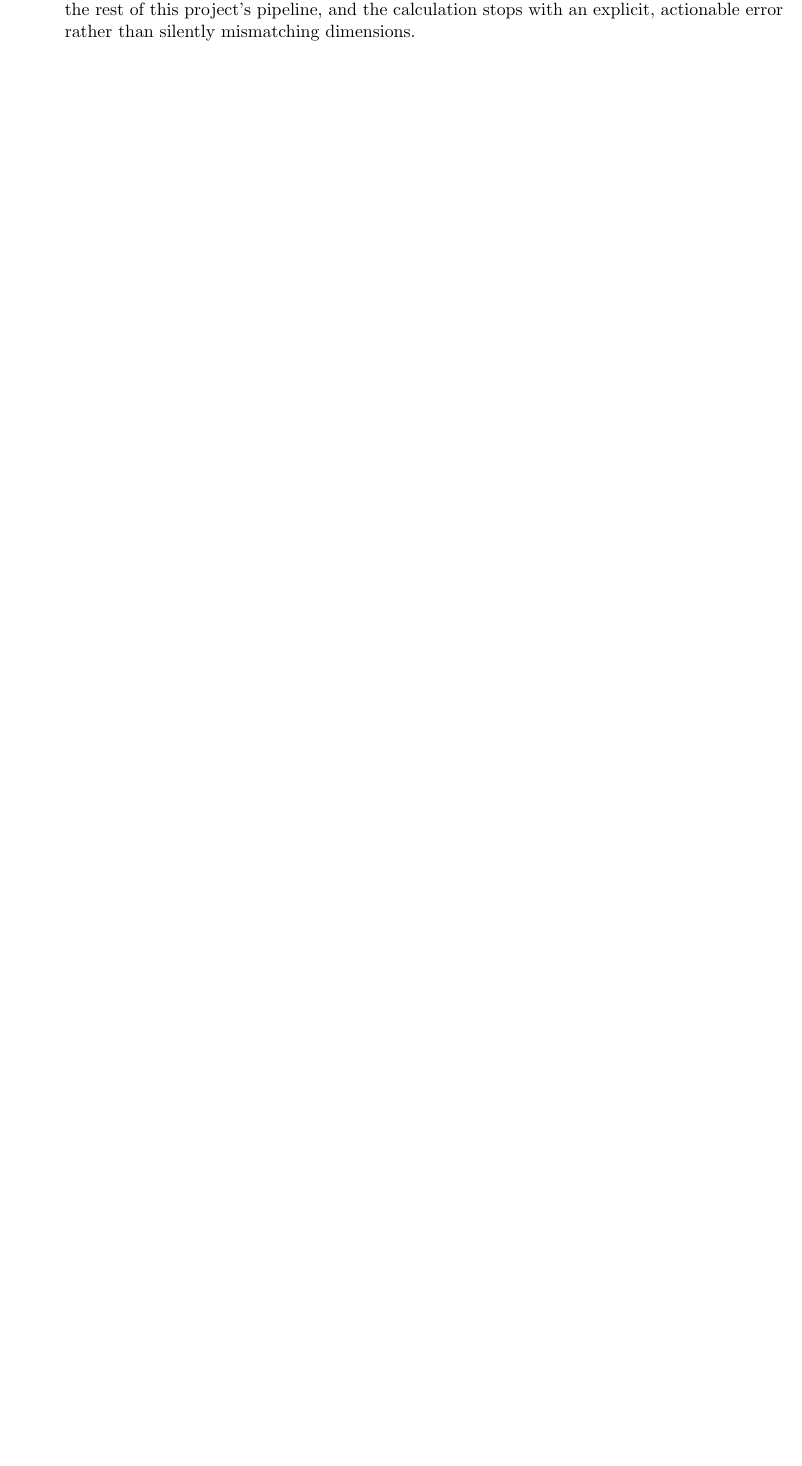
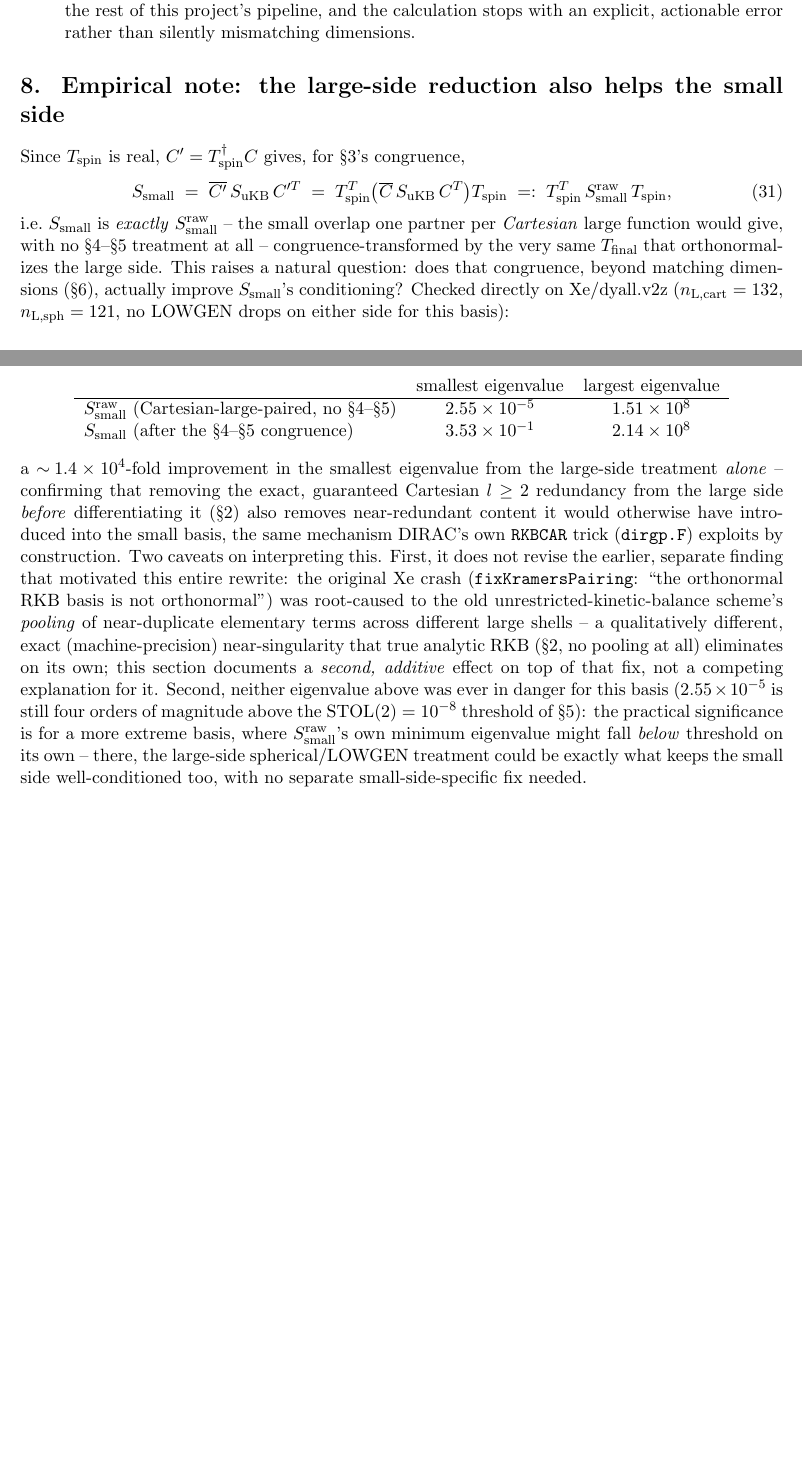
Before and after one commit to marm314/ReRDMFT, a LaTeX document (doc/RKB.tex): part of page 7 of 7 before the commit and two parts of pages 7 and 8 of 8 after it, the two joined at a grey line, cut so that both start at the same text, the shorter picture padded with empty space. Compiled offline with pdfLaTeX.

Commit message:
RKB.tex: add section 8, empirical confirmation on Xe/dyall.v2z
Shows exactly (S_small = T_spin^T S_small^raw T_spin) that the final small
overlap is the Cartesian-large-paired one congruence-transformed by the same
T_final that orthonormalizes the large side, then checks whether that
congruence actually improves conditioning: on Xe/dyall.v2z the smallest
eigenvalue goes from 2.55e-5 (Cartesian-large-paired, no spherical/LOWGEN
treatment) to 0.35 (after it) -- a ~1.4e4-fold improvement, confirming the
same mechanism DIRAC's own RKBCAR trick exploits. Documents two caveats: this
is a second, additive effect on top of (not a revision of) the earlier
uKB-pooling root cause, and neither eigenvalue was actually in danger for
this basis -- the significance is for a more extreme basis where the raw
small overlap's own minimum eigenvalue might fall below threshold on its own.

Co-Authored-By: Claude Sonnet 5 <noreply@anthropic.com>
Claude-Session: https://claude.ai/code/session_01NXNqz3necTQ796PiCoLmAy

```diff
--- a/doc/RKB.tex
+++ b/doc/RKB.tex
@@ -403,4 +403,43 @@ Small-Small blocks are actually transformed, through $X_{\text{small}}$.
       an explicit, actionable error rather than silently mismatching dimensions.
 \end{enumerate}
 
+\section*{8. Empirical note: the large-side reduction also helps the small side}
+
+Since $T_{\text{spin}}$ is real, $C'=T_{\text{spin}}^{\dagger}C$ gives, for \S3's congruence,
+\begin{equation}
+S_{\text{small}} \;=\; \overline{C'}\,S_{\text{uKB}}\,C'^{T}
+\;=\; T_{\text{spin}}^{T}\big(\overline{C}\,S_{\text{uKB}}\,C^{T}\big)T_{\text{spin}}
+\;=:\; T_{\text{spin}}^{T}\,S_{\text{small}}^{\text{raw}}\,T_{\text{spin}},
+\end{equation}
+i.e.\ $S_{\text{small}}$ is \emph{exactly} $S_{\text{small}}^{\text{raw}}$ -- the small overlap one
+partner per \emph{Cartesian} large function would give, with no \S4--\S5 treatment at all --
+congruence-transformed by the very same $T_{\text{final}}$ that orthonormalizes the large side. This
+raises a natural question: does that congruence, beyond matching dimensions (\S6), actually improve
+$S_{\text{small}}$'s conditioning? Checked directly on Xe/dyall.v2z ($n_{\text{L,cart}}=132$,
+$n_{\text{L,sph}}=121$, no LOWGEN drops on either side for this basis):
+\begin{center}
+\begin{tabular}{lcc}
+ & smallest eigenvalue & largest eigenvalue \\\hline
+$S_{\text{small}}^{\text{raw}}$ (Cartesian-large-paired, no \S4--\S5) & $2.55\times10^{-5}$ & $1.51\times10^{8}$ \\
+$S_{\text{small}}$ (after the \S4--\S5 congruence) & $3.53\times10^{-1}$ & $2.14\times10^{8}$
+\end{tabular}
+\end{center}
+a $\sim\!1.4\times10^4$-fold improvement in the smallest eigenvalue from the large-side treatment
+\emph{alone} -- confirming that removing the exact, guaranteed Cartesian $l\ge2$ redundancy from the
+large side \emph{before} differentiating it (\S2) also removes near-redundant content it would
+otherwise have introduced into the small basis, the same mechanism DIRAC's own \texttt{RKBCAR} trick
+(\texttt{dirgp.F}) exploits by construction. Two caveats on interpreting this. First, it does not
+revise the earlier, separate finding that motivated this entire rewrite: the original Xe crash
+(\texttt{fixKramersPairing}: ``the orthonormal RKB basis is not orthonormal'') was root-caused to the
+old unrestricted-kinetic-balance scheme's \emph{pooling} of near-duplicate elementary terms across
+different large shells -- a qualitatively different, exact (machine-precision) near-singularity that
+true analytic RKB (\S2, no pooling at all) eliminates on its own; this section documents a
+\emph{second, additive} effect on top of that fix, not a competing explanation for it. Second,
+neither eigenvalue above was ever in danger for this basis ($2.55\times10^{-5}$ is still four orders
+of magnitude above the $\text{STOL}(2)=10^{-8}$ threshold of \S5): the practical significance is for
+a more extreme basis, where $S_{\text{small}}^{\text{raw}}$'s own minimum eigenvalue might fall
+\emph{below} threshold on its own -- there, the large-side spherical/LOWGEN treatment could be
+exactly what keeps the small side well-conditioned too, with no separate small-side-specific fix
+needed.
+
 \end{document}
```
Also changed, not shown: doc/RKB.pdf, 2 other files.
